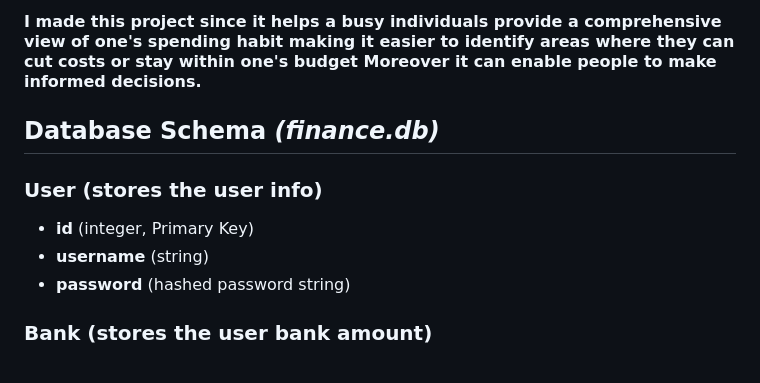
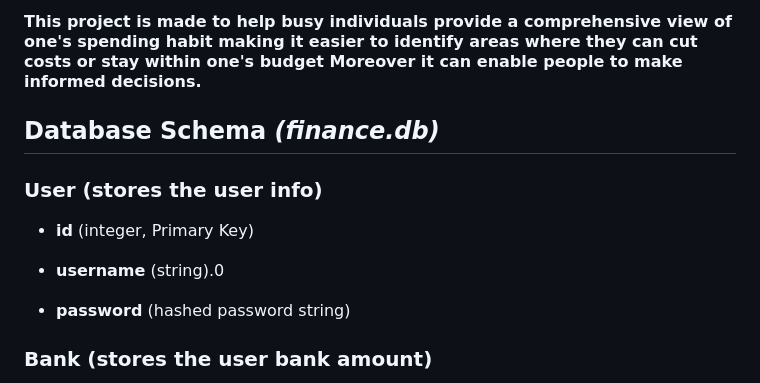
Before and after one commit to GamerBoi801/Coinkeeper, a Markdown page: README.md, the part around one of its changes. Drawn GitHub-style.

```diff
--- a/README.md
+++ b/README.md
@@ -14,10 +17,11 @@
 
-#### I made this project since it helps a busy individuals provide a comprehensive view of one's spending habit making it easier to identify areas where they can cut costs or stay within one's budget Moreover it can enable people to make informed decisions.
+#### This project is made to help busy individuals provide a comprehensive view of one's spending habit making it easier to identify areas where they can cut costs or stay within one's budget Moreover it can enable people to make informed decisions.
 
 ## Database Schema _(finance.db)_
 ### User (stores the user info)
 * **id** (integer, Primary Key)
-*  **username** (string)
+*  **username** (string).0
+
 * **password** (hashed password string)
 
 ### Bank (stores the user bank amount)
```
Also changed, not shown: other parts of README.md (+5 -2 lines).
